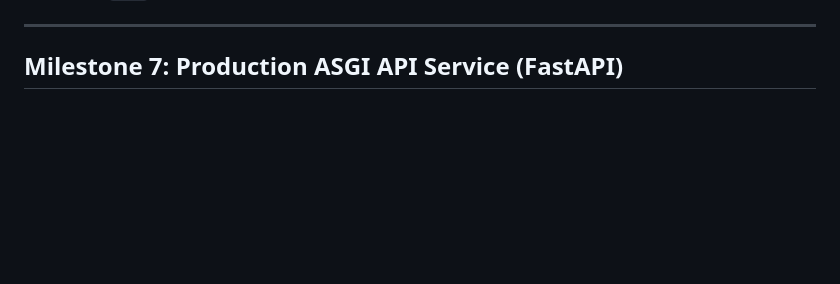
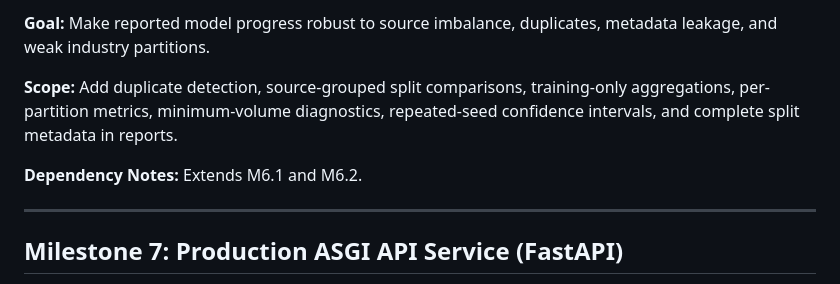
Before and after one commit to tyejaedon/Price-Optimization-Model, a Markdown page: docs/Project_Milestones_and_Issues.md, the part around one of its changes. GitHub-like rendering; blank space fills up the shorter version.

```diff
--- a/docs/Project_Milestones_and_Issues.md
+++ b/docs/Project_Milestones_and_Issues.md
@@ -309,3 +367,9 @@ Milestone 8: Automated Verification, Latency Profiling & MLOps
+**Goal:** Make reported model progress robust to source imbalance, duplicates, metadata leakage, and weak industry partitions.
+
+**Scope:** Add duplicate detection, source-grouped split comparisons, training-only aggregations, per-partition metrics, minimum-volume diagnostics, repeated-seed confidence intervals, and complete split metadata in reports.
+
+**Dependency Notes:** Extends M6.1 and M6.2.
+
 ---
 
 ## Milestone 7: Production ASGI API Service (FastAPI)
```
Also changed, not shown: other parts of docs/Project_Milestones_and_Issues.md (+58 -0 lines), docs/Blueprint.md (+17 -0 lines).
